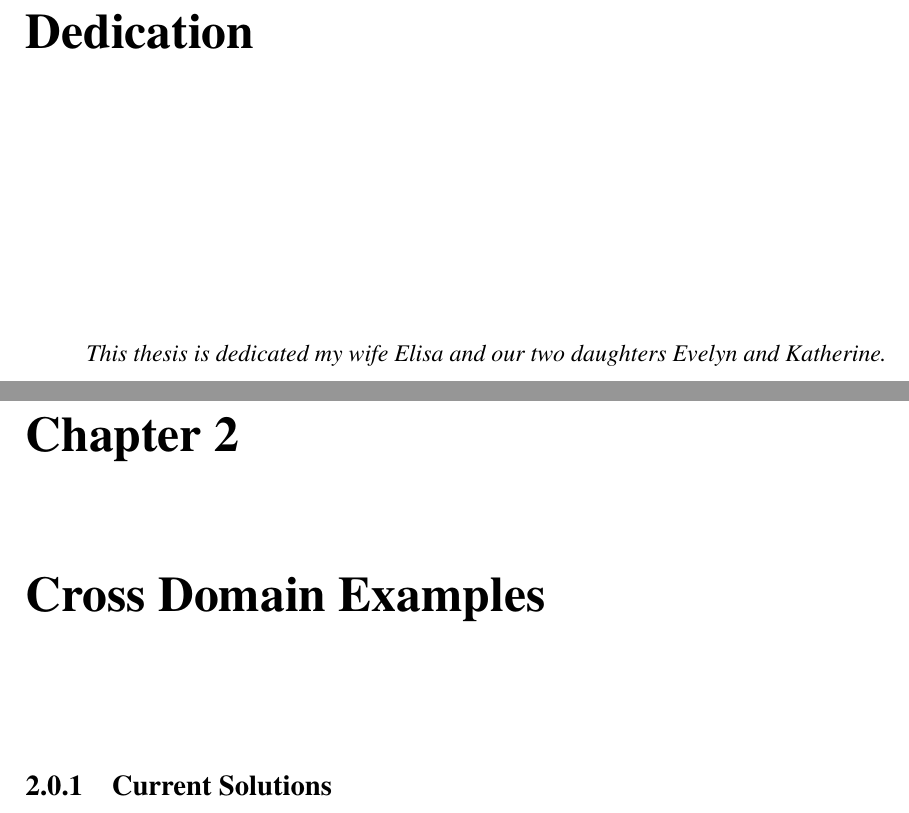
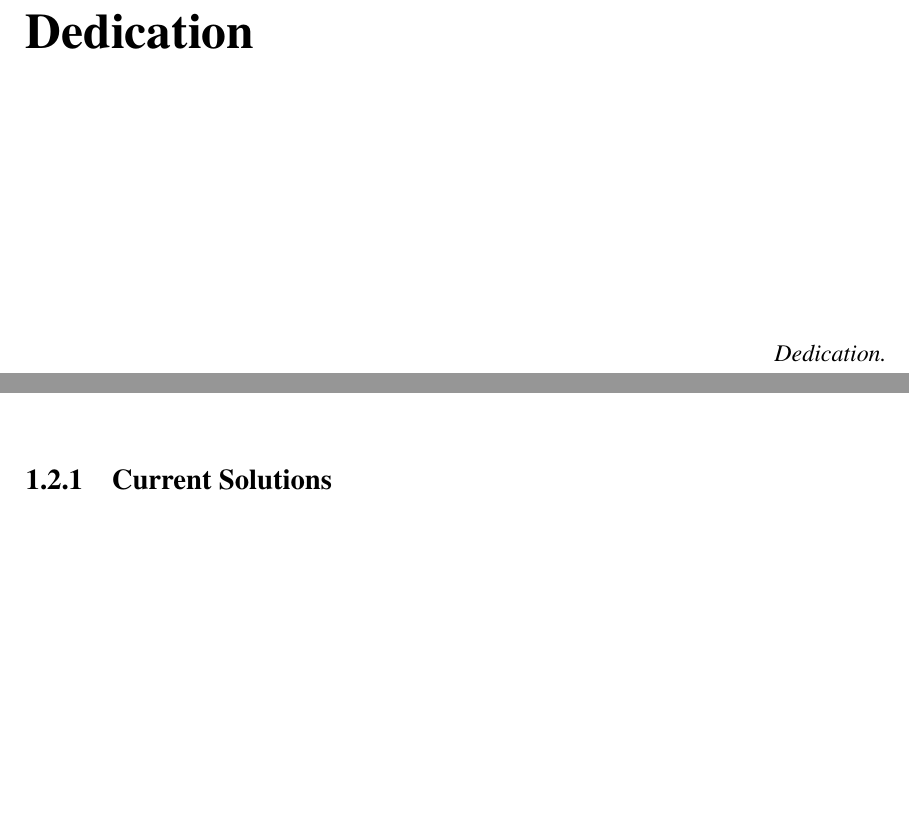
Before and after one commit to cclamb/dissertation, a LaTeX thesis (dissertation.tex): two parts of pages 3 and 16 of 41 before the commit and two parts of pages 3 and 15 of 39 after it, joined at a grey line, cut so that both start at the same text, the shorter picture padded with empty space. Compiled offline with pdfLaTeX.

Commit message:
dissertation formatting

```diff
--- a/dissertation.tex
+++ b/dissertation.tex
@@ -89,7 +88,7 @@
 \makecopyright
 
 \begin{dedication}
-   This thesis is dedicated my wife Elisa and our two daughters Evelyn and Katherine.
+   Dedication.
 \end{dedication}
 
 \begin{acknowledgments}
@@ -129,11 +114,9 @@ Overlay networks have become a widely used technology with examples ranging from
 
 \mainmatter
 
-%\pagenumbering{arabic}
-
 \chapter{Introduction}
 \input{content/introduction}
 
-\chapter{Cross Domain Examples}
+%\chapter{Cross Domain Examples}
 \input{content/cross-domain-examples}
 
```
Also changed, not shown: dissertation.pdf, dissertation.tex (17 more changed lines).
